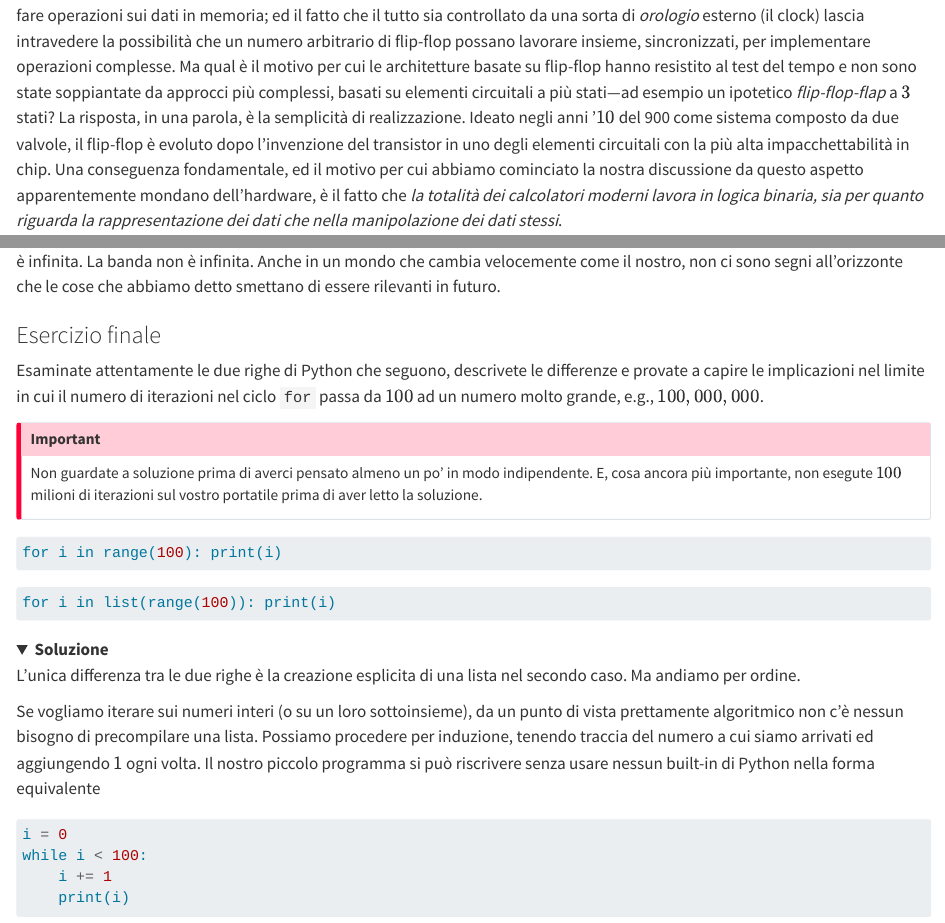
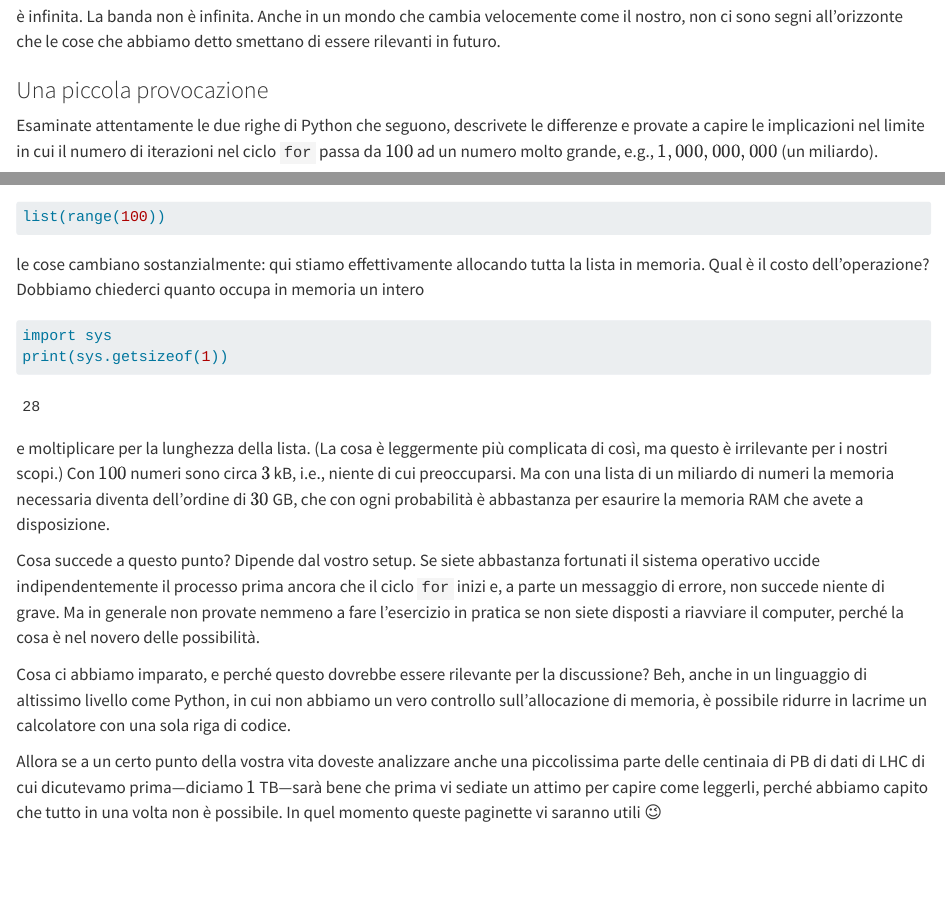
Before and after one commit to unipi-physics-labs/lab1-computing, a Quarto document (chapters/hw.qmd): the page in a window 1100 px wide, from 480 px down before the commit and from 11500 px down after it, and a second part further down, joined at a grey line. Rendered offline with R 4.5, knitr and Pandoc in place of Quarto, with nearby package versions; folded parts are opened.

Commit message:
First draft of the hw chapter.

````diff
--- a/chapters/hw.qmd
+++ b/chapters/hw.qmd
@@ -528,15 +528,15 @@
 che le cose che abbiamo detto smettano di essere rilevanti in futuro.
 
 
-### Esercizio finale
+### Una piccola provocazione
 
 Esaminate attentamente le due righe di Python che seguono, descrivete le differenze
 e provate a capire le implicazioni nel limite in cui il numero di iterazioni nel ciclo
-`for` passa da $100$ ad un numero molto grande, e.g., $100,000,000$.
+`for` passa da $100$ ad un numero molto grande, e.g., $1,000,000,000$ (un miliardo).
 
 ::: {.callout-important}
-Non guardate a soluzione prima di averci pensato almeno un po' in modo indipendente.
-E, cosa ancora più importante, non esegute $100$ milioni di iterazioni sul vostro
+Non guardate la soluzione prima di averci pensato almeno un po' in modo indipendente.
+E, cosa ancora più importante, non esegute un miliardo di iterazioni sul vostro
 portatile prima di aver letto la soluzione.
 :::
 
@@ -584,5 +584,34 @@
 
 list(range(100))
 ```
+le cose cambiano sostanzialmente: qui stiamo effettivamente allocando tutta la lista in
+memoria. Qual è il costo dell'operazione? Dobbiamo chiederci quanto occupa in memoria
+un intero
+```{python}
+import sys
+print(sys.getsizeof(1))
+```
+e moltiplicare per la lunghezza della lista. (La cosa è leggermente più complicata di
+così, ma questo è irrilevante per i nostri scopi.) Con $100$ numeri sono circa $3$ kB,
+i.e., niente di cui preoccuparsi. Ma con una lista di un miliardo di numeri la memoria
+necessaria diventa dell'ordine di $30$ GB, che con ogni probabilità è abbastanza per
+esaurire la memoria RAM che avete a disposizione.
+
+Cosa succede a questo punto? Dipende dal vostro setup. Se siete abbastanza fortunati
+il sistema operativo uccide indipendentemente il processo prima ancora che il ciclo
+`for` inizi e, a parte un messaggio di errore, non succede niente di grave. Ma
+in generale non provate nemmeno a fare l'esercizio in pratica se non siete
+disposti a riavviare il computer, perché la cosa è nel novero delle possibilità.
 
 </details>
+
+Cosa ci abbiamo imparato, e perché questo dovrebbe essere rilevante per la discussione?
+Beh, anche in un linguaggio di altissimo livello come Python, in cui non abbiamo
+un vero controllo sull'allocazione di memoria, è possibile ridurre in lacrime un
+calcolatore con una sola riga di codice.
+
+Allora se a un certo punto della vostra vita doveste analizzare anche una piccolissima
+parte delle centinaia di PB di dati di LHC di cui dicutevamo prima---diciamo
+$1$ TB---sarà bene che prima vi sediate un attimo per capire come leggerli, perché
+abbiamo capito che tutto in una volta non è possibile. In quel momento queste paginette
+vi saranno utili 😉
````
